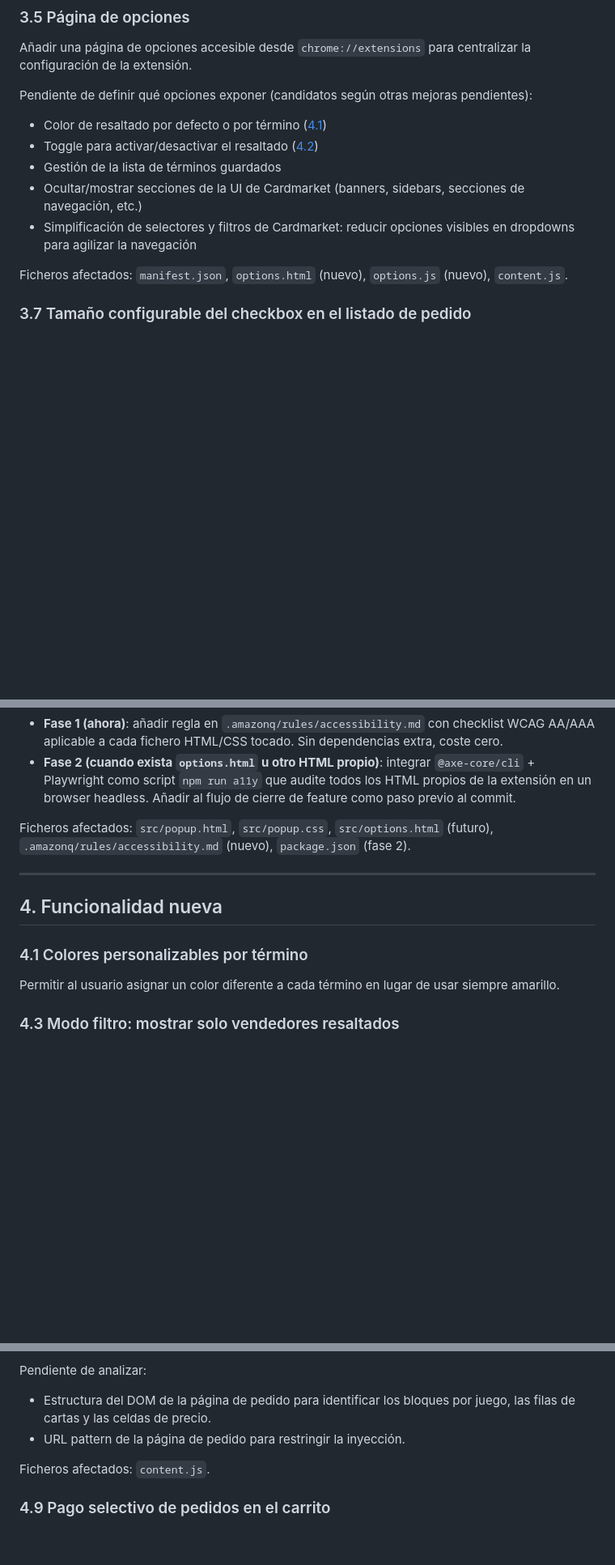
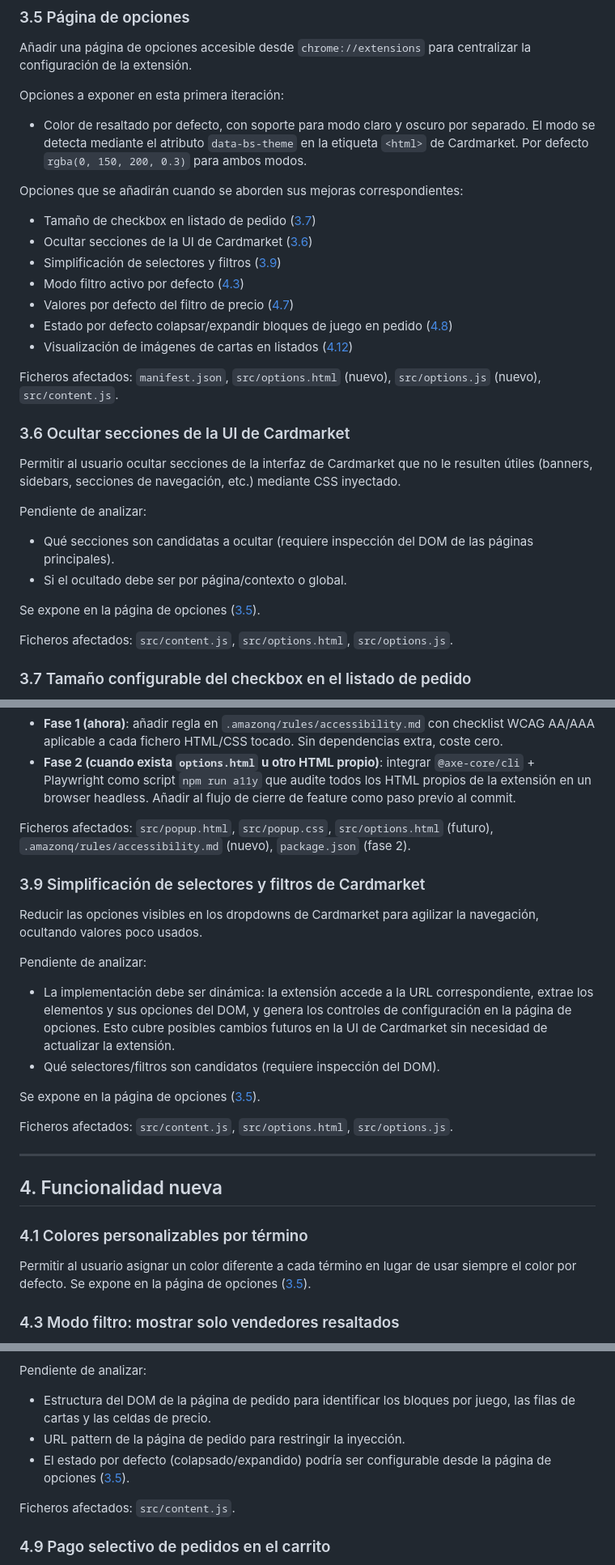
Before and after one commit to Vegekku/cardmarket-extension, a Markdown page: IMPROVEMENTS.md, 3 parts joined by grey strips. Shown at 81% size. Rendered like a GitHub page; blank space fills up the shorter version.

Commit message:
chore: update IMPROVEMENTS.md with options page scope and new improvements

```diff
--- a/IMPROVEMENTS.md
+++ b/IMPROVEMENTS.md
@@ -34,14 +34,31 @@
 
 Añadir una página de opciones accesible desde `chrome://extensions` para centralizar la configuración de la extensión.
 
-Pendiente de definir qué opciones exponer (candidatos según otras mejoras pendientes):
-- Color de resaltado por defecto o por término ([4.1](#41-colores-personalizables-por-término))
-- Toggle para activar/desactivar el resaltado ([4.2](#42-toggle-activardesactivar-resaltado))
-- Gestión de la lista de términos guardados
-- Ocultar/mostrar secciones de la UI de Cardmarket (banners, sidebars, secciones de navegación, etc.)
-- Simplificación de selectores y filtros de Cardmarket: reducir opciones visibles en dropdowns para agilizar la navegación
+Opciones a exponer en esta primera iteración:
+- Color de resaltado por defecto, con soporte para modo claro y oscuro por separado. El modo se detecta mediante el atributo `data-bs-theme` en la etiqueta `<html>` de Cardmarket. Por defecto `rgba(0, 150, 200, 0.3)` para ambos modos.
 
-Ficheros afectados: `manifest.json`, `options.html` (nuevo), `options.js` (nuevo), `content.js`.
+Opciones que se añadirán cuando se aborden sus mejoras correspondientes:
+- Tamaño de checkbox en listado de pedido ([3.7](#37-tamaño-configurable-del-checkbox-en-el-listado-de-pedido))
+- Ocultar secciones de la UI de Cardmarket ([3.6](#36-ocultar-secciones-de-la-ui-de-cardmarket))
+- Simplificación de selectores y filtros ([3.9](#39-simplificación-de-selectores-y-filtros-de-cardmarket))
+- Modo filtro activo por defecto ([4.3](#43-modo-filtro-mostrar-solo-vendedores-resaltados))
+- Valores por defecto del filtro de precio ([4.7](#47-filtro-de-precio-en-el-listado-de-vendedores-de-una-carta))
+- Estado por defecto colapsar/expandir bloques de juego en pedido ([4.8](#48-mejoras-en-la-vista-de-pedido-con-varios-juegos))
+- Visualización de imágenes de cartas en listados ([4.12](#412-visualización-de-imágenes-de-cartas-en-listados))
+
+Ficheros afectados: `manifest.json`, `src/options.html` (nuevo), `src/options.js` (nuevo), `src/content.js`.
+
+### 3.6 Ocultar secciones de la UI de Cardmarket
+
+Permitir al usuario ocultar secciones de la interfaz de Cardmarket que no le resulten útiles (banners, sidebars, secciones de navegación, etc.) mediante CSS inyectado.
+
+Pendiente de analizar:
+- Qué secciones son candidatas a ocultar (requiere inspección del DOM de las páginas principales).
+- Si el ocultado debe ser por página/contexto o global.
+
+Se expone en la página de opciones ([3.5](#35-página-de-opciones)).
+
+Ficheros afectados: `src/content.js`, `src/options.html`, `src/options.js`.
 
 ### 3.7 Tamaño configurable del checkbox en el listado de pedido
 
@@ -76,13 +93,25 @@ Pendiente de decidir la estrategia de verificación, teniendo en cuenta el creci
 
 Ficheros afectados: `src/popup.html`, `src/popup.css`, `src/options.html` (futuro), `.amazonq/rules/accessibility.md` (nuevo), `package.json` (fase 2).
 
+### 3.9 Simplificación de selectores y filtros de Cardmarket
+
+Reducir las opciones visibles en los dropdowns de Cardmarket para agilizar la navegación, ocultando valores poco usados.
+
+Pendiente de analizar:
+- La implementación debe ser dinámica: la extensión accede a la URL correspondiente, extrae los elementos y sus opciones del DOM, y genera los controles de configuración en la página de opciones. Esto cubre posibles cambios futuros en la UI de Cardmarket sin necesidad de actualizar la extensión.
+- Qué selectores/filtros son candidatos (requiere inspección del DOM).
+
+Se expone en la página de opciones ([3.5](#35-página-de-opciones)).
+
+Ficheros afectados: `src/content.js`, `src/options.html`, `src/options.js`.
+
 ---
 
 ## 4. Funcionalidad nueva
 
 ### 4.1 Colores personalizables por término
 
-Permitir al usuario asignar un color diferente a cada término en lugar de usar siempre amarillo.
+Permitir al usuario asignar un color diferente a cada término en lugar de usar siempre el color por defecto. Se expone en la página de opciones ([3.5](#35-página-de-opciones)).
 
 ### 4.3 Modo filtro: mostrar solo vendedores resaltados
 
@@ -144,8 +176,9 @@ Cuando un pedido combina cartas de varios juegos, Cardmarket divide el listado p
 Pendiente de analizar:
 - Estructura del DOM de la página de pedido para identificar los bloques por juego, las filas de cartas y las celdas de precio.
 - URL pattern de la página de pedido para restringir la inyección.
+- El estado por defecto (colapsado/expandido) podría ser configurable desde la página de opciones ([3.5](#35-página-de-opciones)).
 
-Ficheros afectados: `content.js`.
+Ficheros afectados: `src/content.js`.
 
 ### 4.9 Pago selectivo de pedidos en el carrito
 
```
Also changed, not shown: other parts of IMPROVEMENTS.md (+24 -8 lines).
